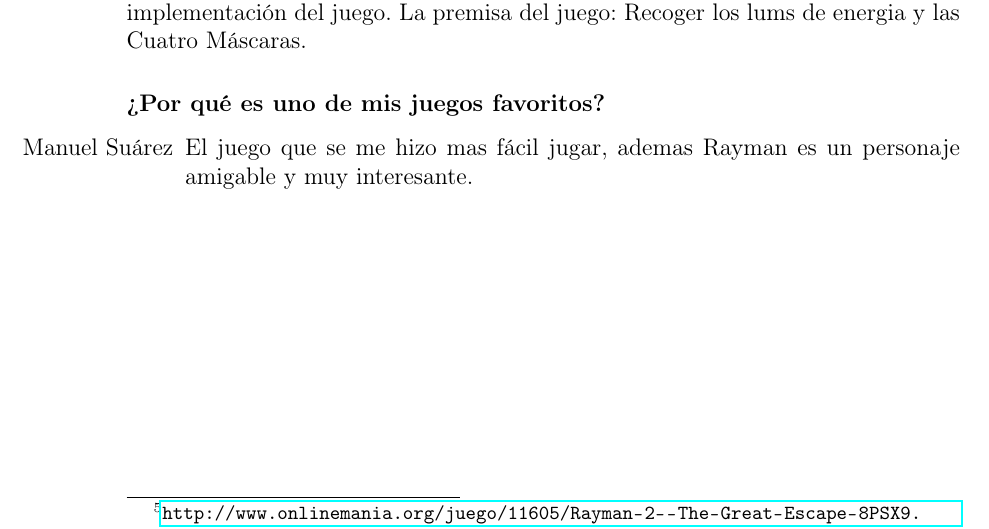
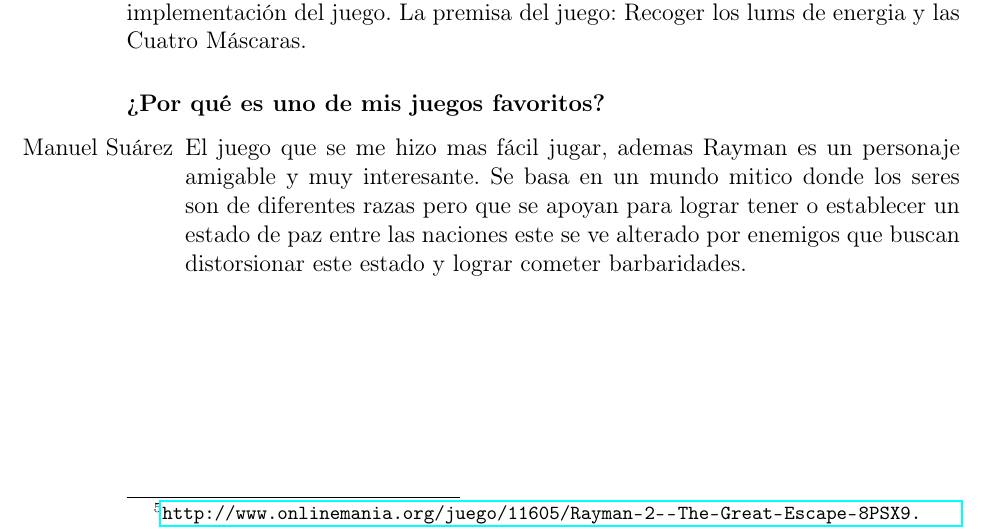
Before and after one commit to jtibau/LenguajesGitLatex, a LaTeX book (JuegosFavoritos.tex, which reads juegos/Rayman.tex): part of page 9 of 11, cut so that both start at the same text. Compiled offline with pdfLaTeX.

Commit message:
Update Rayman.tex
Porque me gusta 1

```diff
--- a/juegos/Rayman.tex
+++ b/juegos/Rayman.tex
@@ -15,5 +15,8 @@ La premisa del juego: Recoger los lums de energia y las Cuatro Máscaras.
 \subsubsection{¿Por qué es uno de mis juegos favoritos?}
 \begin{itemize}
 \item[Manuel Suárez] El juego que se me hizo mas fácil jugar, ademas Rayman es un personaje amigable y muy interesante.
+Se basa en un mundo mitico donde los seres son de diferentes razas pero que se apoyan para lograr tener o establecer un estado de paz entre las naciones
+este se ve alterado por enemigos que buscan distorsionar este estado y lograr cometer barbaridades.
+
 
 \end{itemize}
```
